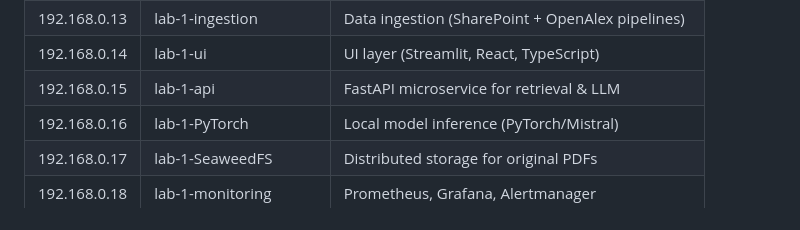
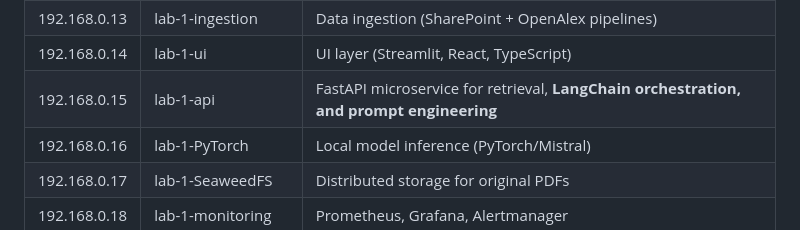
Before and after one commit to GallTech/rag-lab, a Markdown page: README.md, the part around the change. Rendered like a GitHub page.

```diff
--- a/README.md
+++ b/README.md
@@ -74,7 +74,7 @@ This deliberate 1:1 mapping provides:
 | 192.168.0.12  | lab-1-embed-generator | Embedding generation (OpenAI/local models) |
 | 192.168.0.13  | lab-1-ingestion    | Data ingestion (SharePoint + OpenAlex pipelines) |
 | 192.168.0.14  | lab-1-ui           | UI layer (Streamlit, React, TypeScript) |
-| 192.168.0.15  | lab-1-api          | FastAPI microservice for retrieval & LLM |
+| 192.168.0.15  | lab-1-api          | FastAPI microservice for retrieval, **LangChain orchestration, and prompt engineering**  |
 | 192.168.0.16  | lab-1-PyTorch      | Local model inference (PyTorch/Mistral) |
 | 192.168.0.17  | lab-1-SeaweedFS    | Distributed storage for original PDFs |
 | 192.168.0.18  | lab-1-monitoring   | Prometheus, Grafana, Alertmanager |
```
